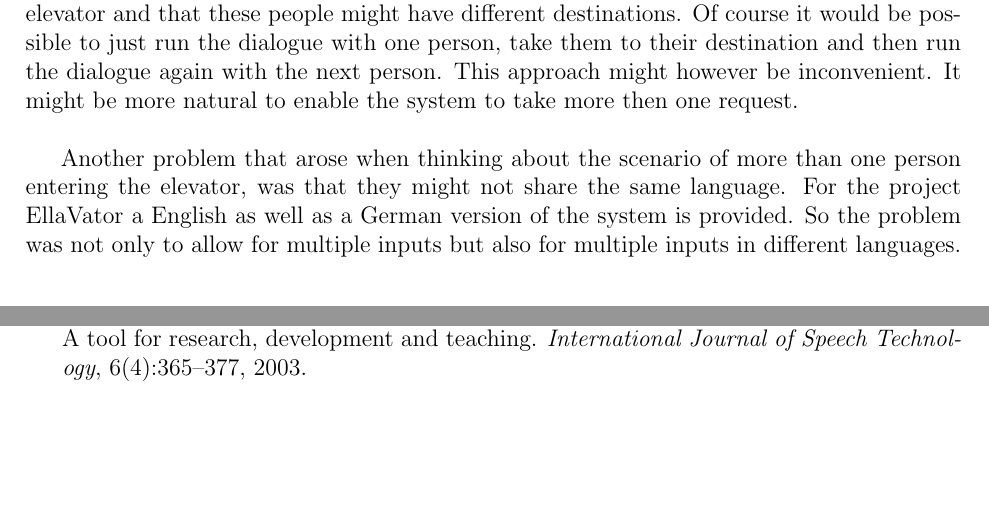
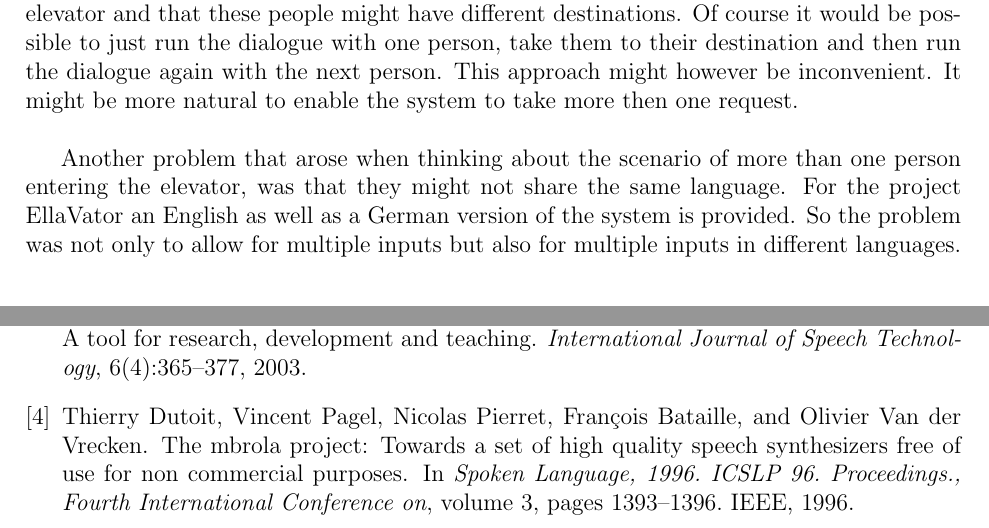
Before and after one commit to EllaVator/report, a LaTeX document (final_doc.tex): two parts of pages 8 and 25 of 25, joined at a grey line, cut so that both start at the same text, the shorter picture padded with empty space. Compiled offline with pdfLaTeX.

Commit message:
merging PR #23 and minor changes

```diff
--- a/final_doc.tex
+++ b/final_doc.tex
@@ -185,7 +185,7 @@ This approach might however be inconvenient.
 It might be more natural to enable the system to take more then one request.\\
 
 Another problem that arose when thinking about the scenario of more than one person entering the elevator, was that they might not share the same language.
-For the project EllaVator a English as well as a German version of the system is provided.
+For the project EllaVator an English as well as a German version of the system is provided.
 So the problem was not only to allow for multiple inputs but also for multiple inputs in different languages.\\
 \newline
 
```
Also changed, not shown: final_doc.tex (2 more changed lines).
